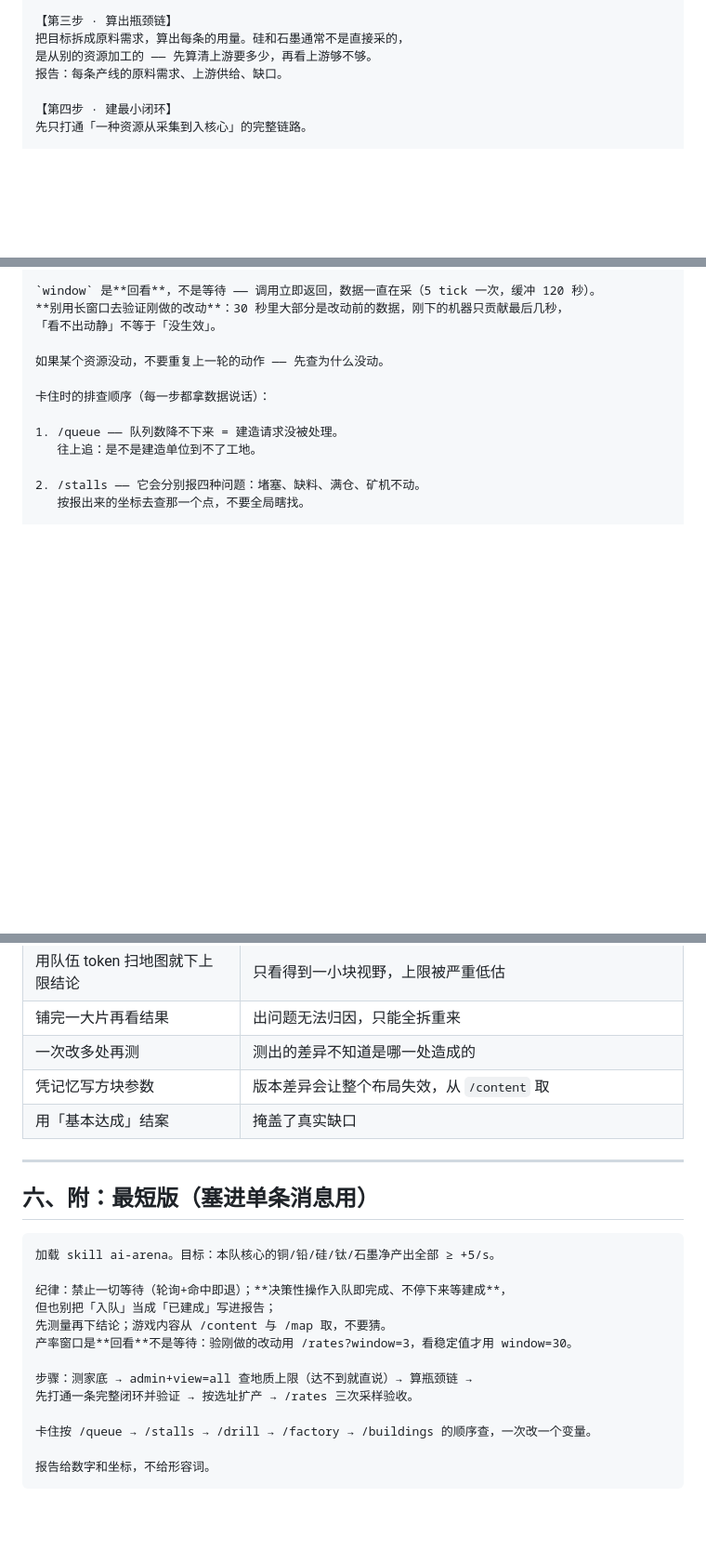
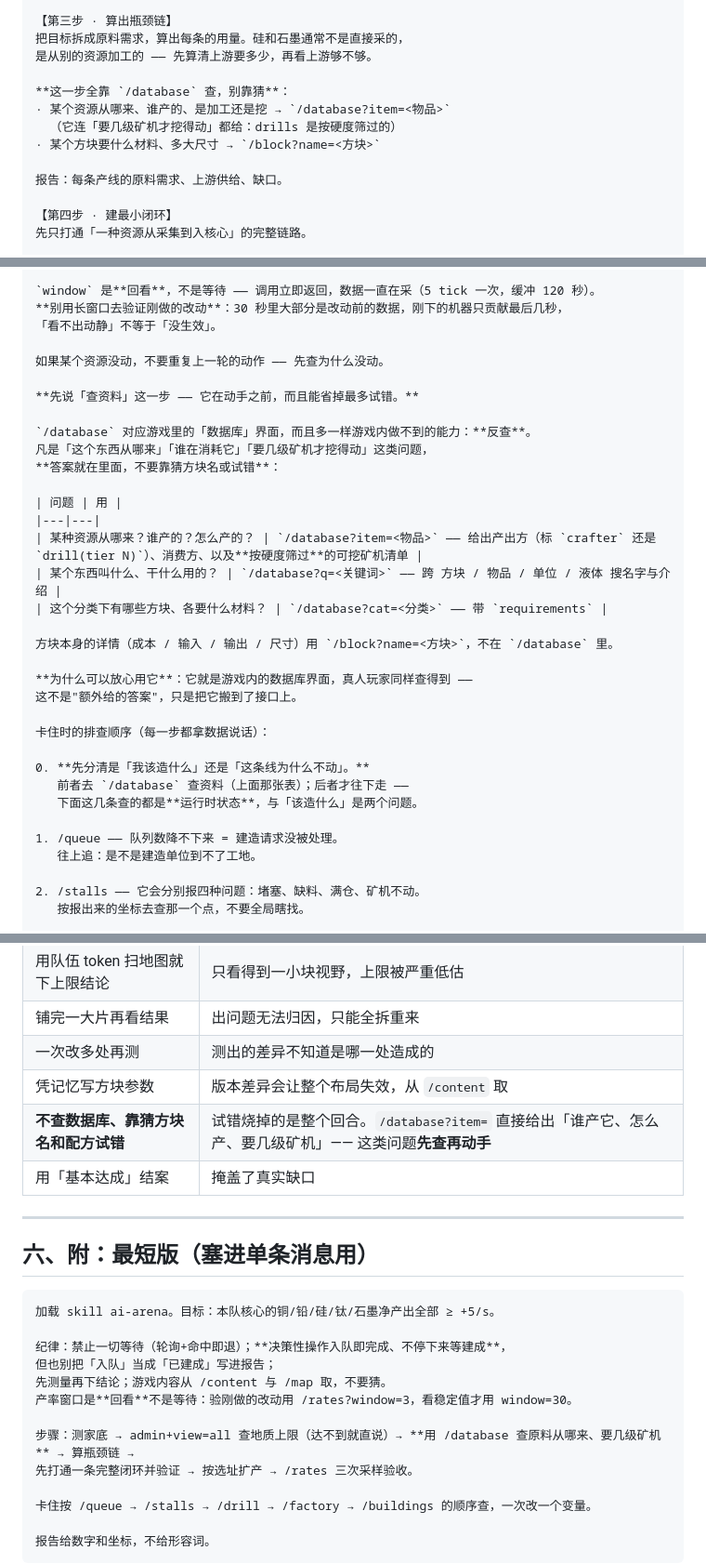
Before and after one commit to rt334/mindustry-ai-arena, a Markdown page: docs/PROMPTS.md, 3 parts joined by grey strips. Shown at 93% size. GitHub-like rendering; blank space fills up the shorter version.

Commit message:
docs: 提示词与 skill 引导「生产问题优先查 /database」
用户要求：把核心数据库加进提示词，有生产问题优先查。

PROMPTS.md §三 把「查资料」放在排查顺序**之前**，并点明它解决的是「我该造什么」；原来的 1-5 条查的是运行时状态，解决「这条线为什么不动」—— 两者是两个问题，分不清就会拿试错当资料用。§二第三步（算瓶颈链）指明靠 /database 查原料来源与矿机等级，别猜。§五 加一条失误：不查数据库、靠猜方块名和配方试错。§六 最短版同步。

SKILL.md §7 排查入口把「该造什么」的两行放到最前，并写出两类问题的区分；接口表的 /database 行写明三个参数与用法（1.6.0 -> 1.6.1）。

公平性说明（已写进文档）：/database 对应游戏内的数据库界面，真人玩家同样查得到 —— 引导 AI 用它不是额外给答案，只是把那个界面搬到了接口上。

```diff
--- a/docs/PROMPTS.md
+++ b/docs/PROMPTS.md
@@ -80,6 +80,12 @@
 【第三步 · 算出瓶颈链】
 把目标拆成原料需求，算出每条的用量。硅和石墨通常不是直接采的，
 是从别的资源加工的 —— 先算清上游要多少，再看上游够不够。
+
+**这一步全靠 `/database` 查，别靠猜**：
+· 某个资源从哪来、谁产的、是加工还是挖 → `/database?item=<物品>`
+  （它连「要几级矿机才挖得动」都给：drills 是按硬度筛过的）
+· 某个方块要什么材料、多大尺寸 → `/block?name=<方块>`
+
 报告：每条产线的原料需求、上游供给、缺口。
 
 【第四步 · 建最小闭环】
@@ -125,7 +131,28 @@
 
 如果某个资源没动，不要重复上一轮的动作 —— 先查为什么没动。
 
+**先说「查资料」这一步 —— 它在动手之前，而且能省掉最多试错。**
+
+`/database` 对应游戏里的「数据库」界面，而且多一样游戏内做不到的能力：**反查**。
+凡是「这个东西从哪来」「谁在消耗它」「要几级矿机才挖得动」这类问题，
+**答案就在里面，不要靠猜方块名或试错**：
+
+| 问题 | 用 |
+|---|---|
+| 某种资源从哪来？谁产的？怎么产的？ | `/database?item=<物品>` —— 给出产出方（标 `crafter` 还是 `drill(tier N)`）、消费方、以及**按硬度筛过**的可挖矿机清单 |
+| 某个东西叫什么、干什么用的？ | `/database?q=<关键词>` —— 跨 方块 / 物品 / 单位 / 液体 搜名字与介绍 |
+| 这个分类下有哪些方块、各要什么材料？ | `/database?cat=<分类>` —— 带 `requirements` |
+
+方块本身的详情（成本 / 输入 / 输出 / 尺寸）用 `/block?name=<方块>`，不在 `/database` 里。
+
+**为什么可以放心用它**：它就是游戏内的数据库界面，真人玩家同样查得到 ——
+这不是"额外给的答案"，只是把它搬到了接口上。
+
 卡住时的排查顺序（每一步都拿数据说话）：
+
+0. **先分清是「我该造什么」还是「这条线为什么不动」。**
+   前者去 `/database` 查资料（上面那张表）；后者才往下走 ——
+   下面这几条查的都是**运行时状态**，与「该造什么」是两个问题。
 
 1. /queue —— 队列数降不下来 = 建造请求没被处理。
    往上追：是不是建造单位到不了工地。
@@ -192,6 +219,7 @@
 | 铺完一大片再看结果 | 出问题无法归因，只能全拆重来 |
 | 一次改多处再测 | 测出的差异不知道是哪一处造成的 |
 | 凭记忆写方块参数 | 版本差异会让整个布局失效，从 `/content` 取 |
+| **不查数据库、靠猜方块名和配方试错** | 试错烧掉的是整个回合。`/database?item=` 直接给出「谁产它、怎么产、要几级矿机」—— 这类问题**先查再动手** |
 | 用「基本达成」结案 | 掩盖了真实缺口 |
 
 ---
@@ -206,7 +234,7 @@
 先测量再下结论；游戏内容从 /content 与 /map 取，不要猜。
 产率窗口是**回看**不是等待：验刚做的改动用 /rates?window=3，看稳定值才用 window=30。
 
-步骤：测家底 → admin+view=all 查地质上限（达不到就直说）→ 算瓶颈链 →
+步骤：测家底 → admin+view=all 查地质上限（达不到就直说）→ **用 /database 查原料从哪来、要几级矿机** → 算瓶颈链 →
 先打通一条完整闭环并验证 → 按选址扩产 → /rates 三次采样验收。
 
 卡住按 /queue → /stalls → /drill → /factory → /buildings 的顺序查，一次改一个变量。
```
Also changed, not shown: skill/SKILL.md (+7 -2 lines).
